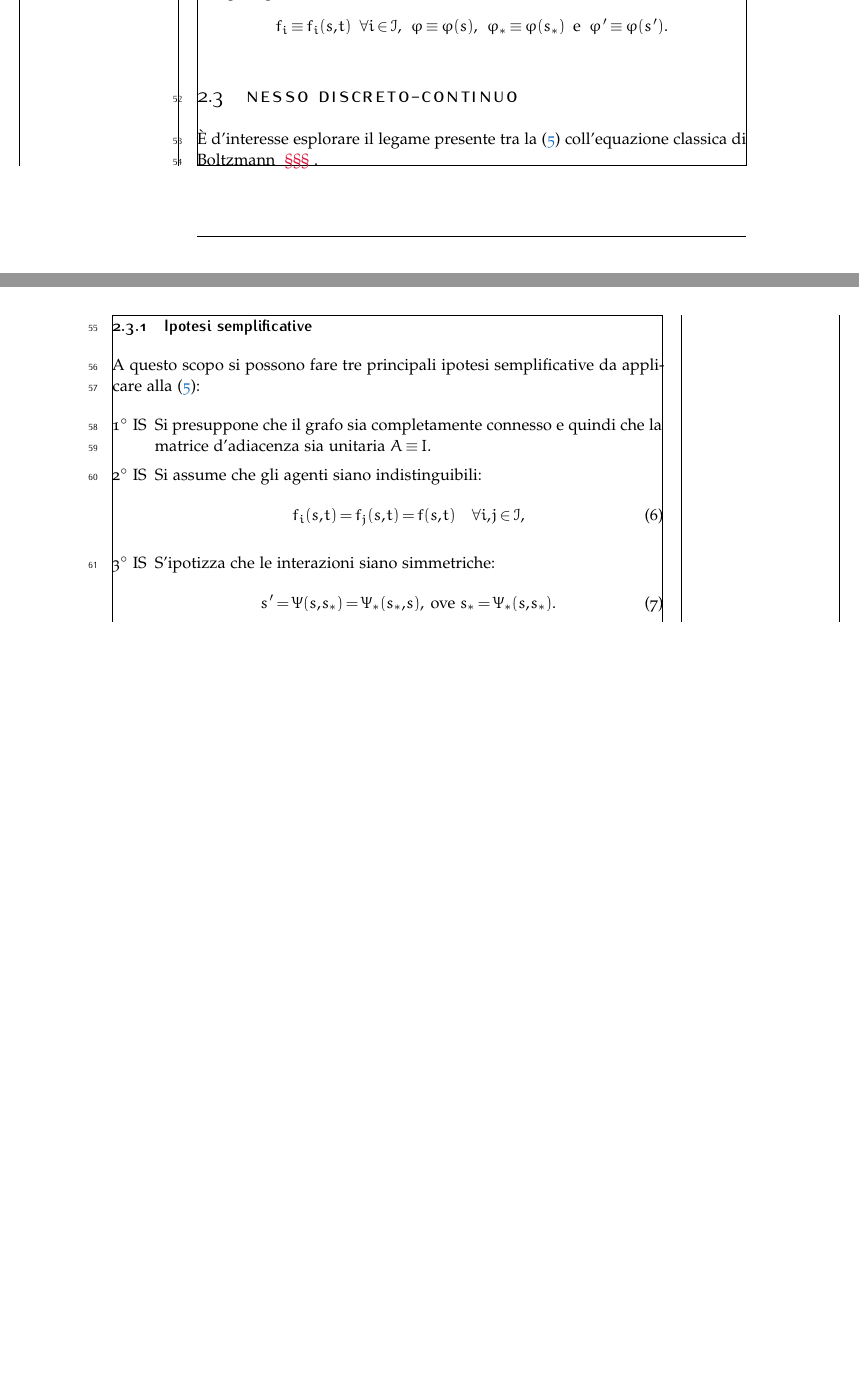
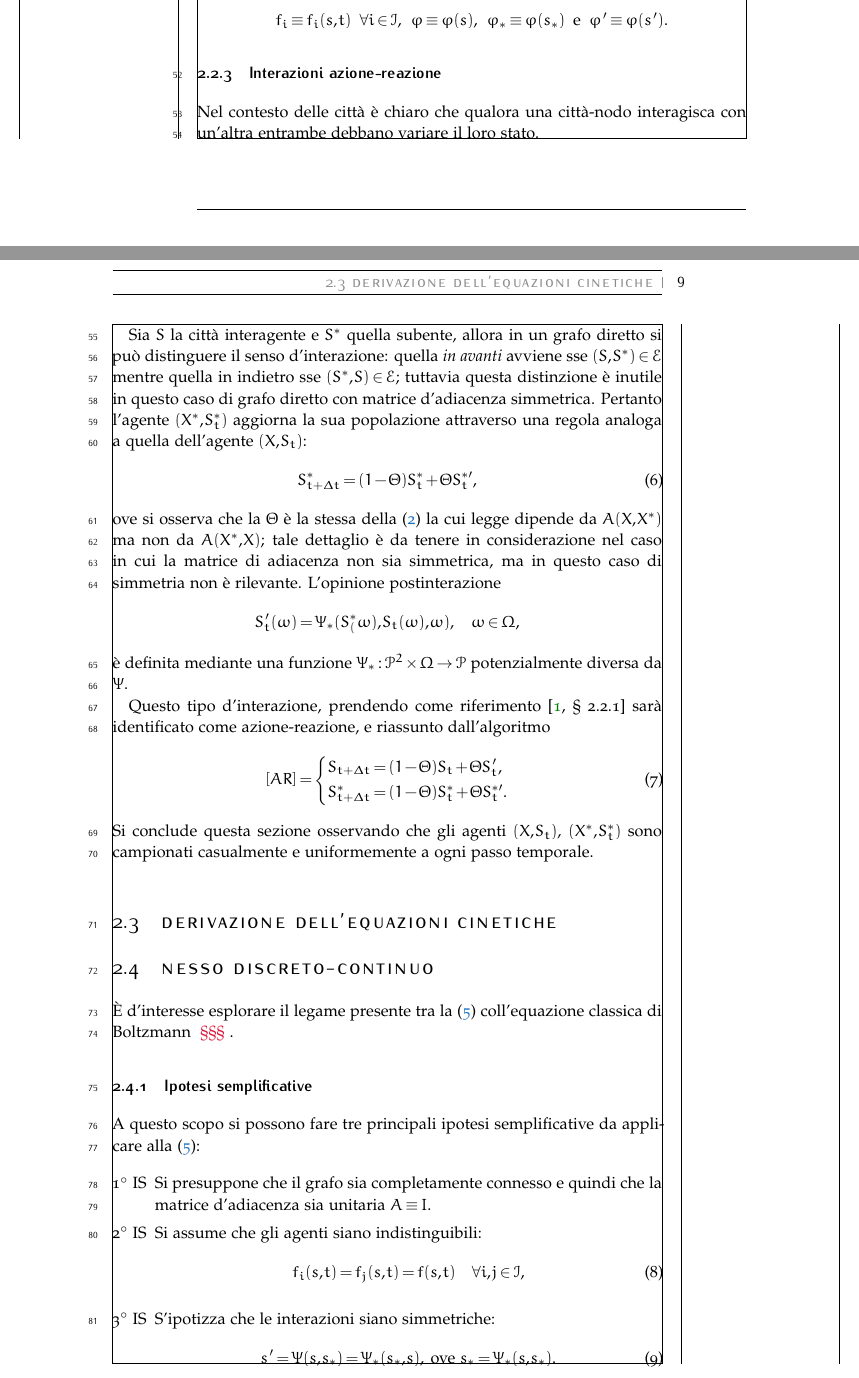
Before and after one commit to Svistaio/PoliTo_Tesi-Magistrale_332689, a LaTeX thesis (Scritto/Testa/Principale.tex): two parts of pages 8 and 9 of 17, joined at a grey line, cut so that both start at the same text, the shorter picture padded with empty space. Compiled offline with pdfLaTeX.

Commit message:
Principale.tex

```diff
--- a/Scritto/Testa/Principale.tex
+++ b/Scritto/Testa/Principale.tex
@@ -154,6 +155,46 @@
                     \spazOr\text{e}\spazOr
                     \varphi'\equiv\varphi(s').
                 \]
+
+            \subsection{Interazioni azione-reazione}
+
+                Nel contesto delle città è chiaro che qualora una città-nodo interagisca con un'altra entrambe debbano variare il loro stato.
+
+                Sia \(S\)
+                la città interagente e \(S^*\) quella subente, allora in un grafo diretto si può distinguere il senso d'interazione: quella \textit{in avanti} avviene sse \((S,S^*)\in\mathcal E\) mentre quella in indietro sse \((S^*,S)\in\mathcal E\); tuttavia questa distinzione è inutile in questo caso di grafo diretto con matrice d'adiacenza simmetrica.  Pertanto l'agente \((X^*,S^*_t)\) aggiorna la sua popolazione attraverso una regola analoga a quella dell'agente \((X,S_t)\):
+                %
+                \begin{equation}
+                    \label{eqSchemaInterazioneAgenteSubente}
+                    S^*_{t+\Delta t}=(1-\Theta)S^*_t+\Theta S^{*\prime}_t,
+                \end{equation}
+                %
+                ove si osserva che la \(\Theta\) è la stessa della \eqref{eqSchemaInterazioneAgenteInteragente} la cui legge dipende da \(A(X,X^*)\) ma non da \(A(X^*,X)\); tale dettaglio è da tenere in considerazione nel caso in cui la matrice di adiacenza non sia simmetrica, ma in questo caso di simmetria non è rilevante. L'opinione postinterazione
+                %
+                \begin{equation*}
+                    %\label{}
+                    S'_t(\omega)=\Psi_*(S^*_(\omega),S_t(\omega),\omega),
+                    \quad\omega\in\Omega,
+                \end{equation*}
+                %
+                è definita mediante una funzione \(\Psi_*:\mathcal P^2\times\Omega\to\mathcal P\) potenzialmente diversa da \(\Psi\).
+
+                Questo tipo d'interazione, prendendo come riferimento \cite[§ 2.2.1]{Nurisso_Raviola_Tosin_2024} sarà identificato come azione-reazione, e riassunto dall'algoritmo
+                %
+                \begin{equation}
+                    \label{eqAlgoritmoInterazioniAzioneReazione}
+                    [AR]=\left\{
+                    \begin{aligned}
+                        S_{t+\Delta t}&=(1-\Theta)S_t+\Theta S'_t,\\
+                        S^*_{t+\Delta t}&=(1-\Theta)S^*_t+\Theta S^{*\prime}_t.
+                    \end{aligned}
+                    \right.
+                \end{equation}
+                %
+                Si conclude questa sezione osservando che gli agenti \((X,S_t)\), \((X^*,S^*_t)\) sono campionati casualmente e uniformemente a ogni passo temporale.
+
+
+        \section{Derivazione dell'equazioni cinetiche}
+
 
         \section{Nesso discreto-continuo}\label{secNessoDC}
 
```
Also changed, not shown: Scritto/Testa/Principale.pdf, Scritto/Testa/Principale.tex (7 more changed lines).
